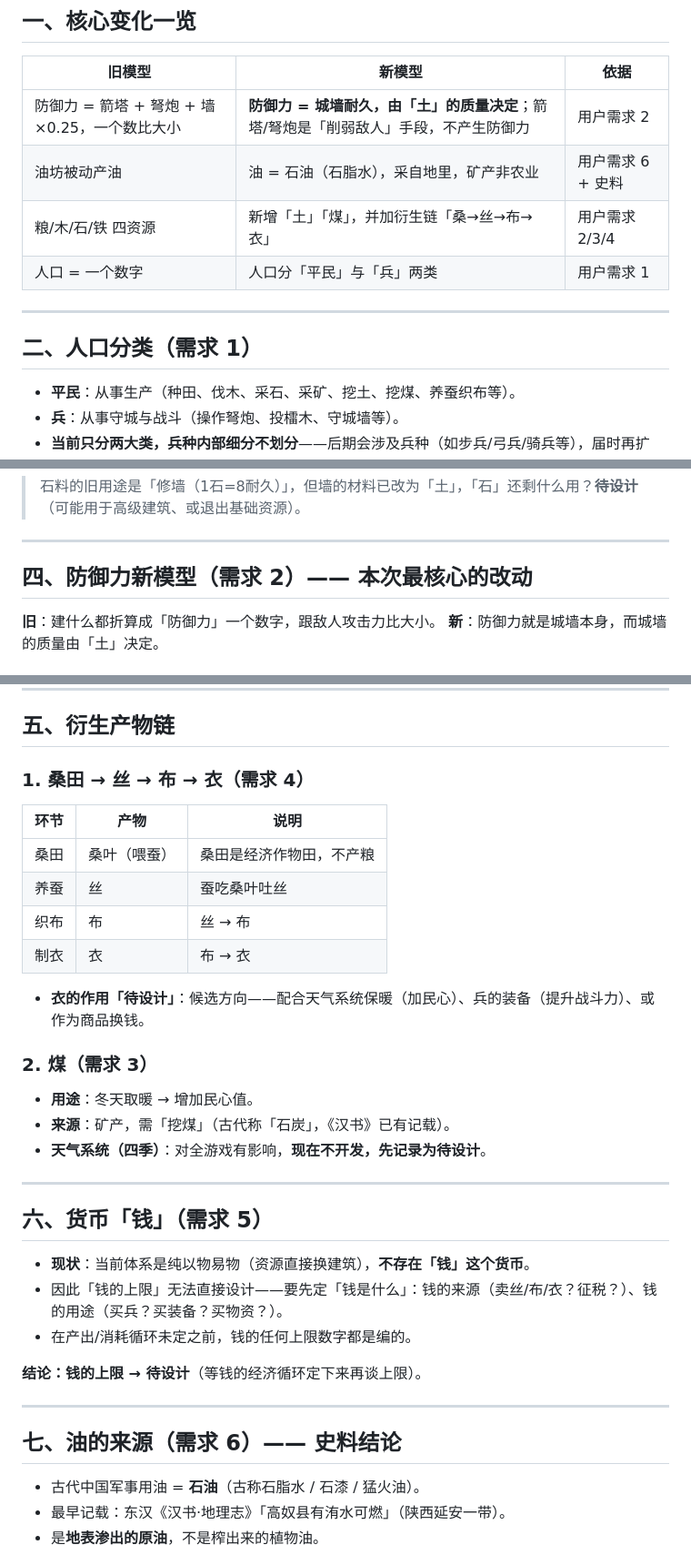
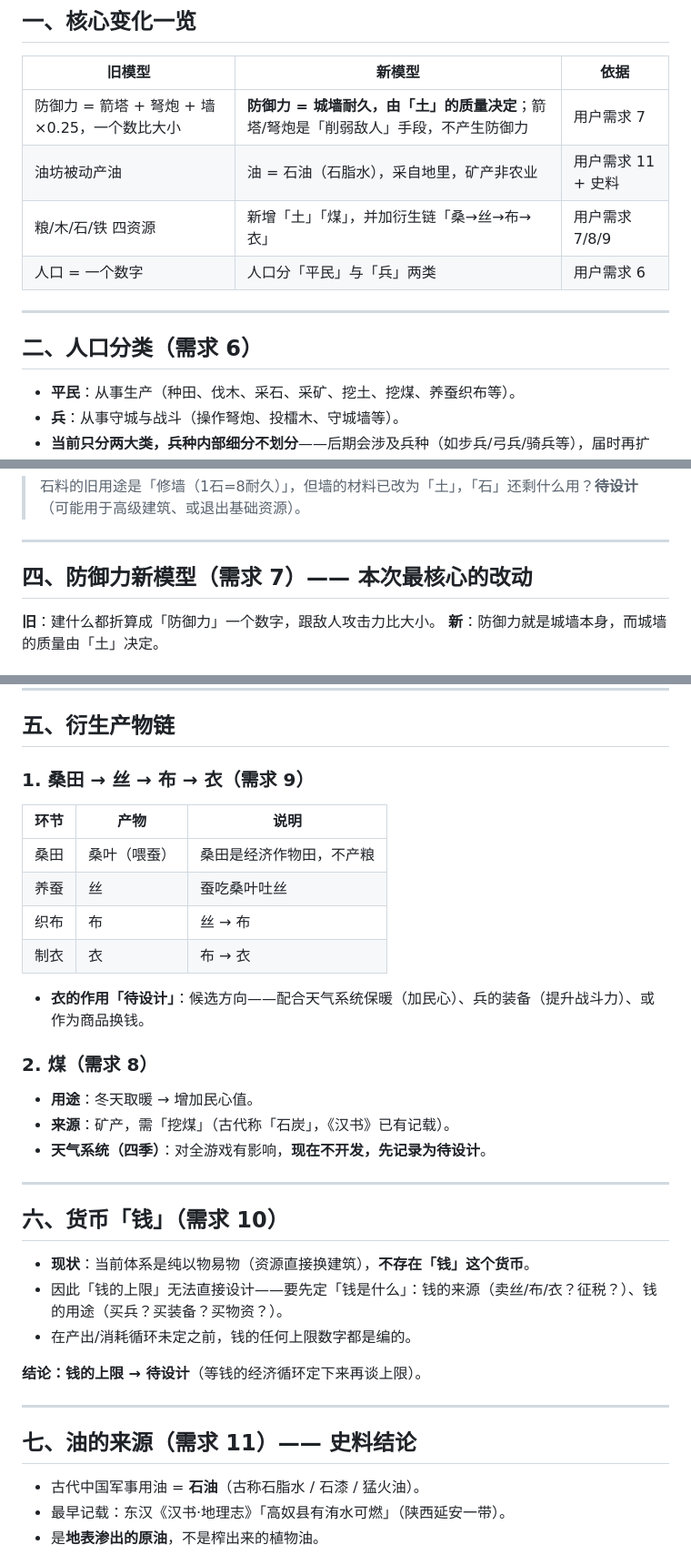
Before and after one commit to ysyonline/wg, a Markdown page: design/资源体系-v2-重设计.md, 3 parts joined by grey strips. Shown at 91% size. Drawn GitHub-style.

```diff
--- a/design/资源体系-v2-重设计.md
+++ b/design/资源体系-v2-重设计.md
@@ -10,14 +10,14 @@
 
 | 旧模型 | 新模型 | 依据 |
 |--------|--------|------|
-| 防御力 = 箭塔 + 弩炮 + 墙×0.25，一个数比大小 | **防御力 = 城墙耐久，由「土」的质量决定**；箭塔/弩炮是「削弱敌人」手段，不产生防御力 | 用户需求 2 |
-| 油坊被动产油 | 油 = 石油（石脂水），采自地里，矿产非农业 | 用户需求 6 + 史料 |
-| 粮/木/石/铁 四资源 | 新增「土」「煤」，并加衍生链「桑→丝→布→衣」 | 用户需求 2/3/4 |
-| 人口 = 一个数字 | 人口分「平民」与「兵」两类 | 用户需求 1 |
+| 防御力 = 箭塔 + 弩炮 + 墙×0.25，一个数比大小 | **防御力 = 城墙耐久，由「土」的质量决定**；箭塔/弩炮是「削弱敌人」手段，不产生防御力 | 用户需求 7 |
+| 油坊被动产油 | 油 = 石油（石脂水），采自地里，矿产非农业 | 用户需求 11 + 史料 |
+| 粮/木/石/铁 四资源 | 新增「土」「煤」，并加衍生链「桑→丝→布→衣」 | 用户需求 7/8/9 |
+| 人口 = 一个数字 | 人口分「平民」与「兵」两类 | 用户需求 6 |
 
 ---
 
-## 二、人口分类（需求 1）
+## 二、人口分类（需求 6）
 
 - **平民**：从事生产（种田、伐木、采石、采矿、挖土、挖煤、养蚕织布等）。
 - **兵**：从事守城与战斗（操作弩炮、投檑木、守城墙等）。
@@ -45,7 +45,7 @@
 
 ---
 
-## 四、防御力新模型（需求 2）—— 本次最核心的改动
+## 四、防御力新模型（需求 7）—— 本次最核心的改动
 
 **旧**：建什么都折算成「防御力」一个数字，跟敌人攻击力比大小。
 **新**：防御力就是城墙本身，而城墙的质量由「土」决定。
@@ -76,7 +76,7 @@
 
 ## 五、衍生产物链
 
-### 1. 桑田 → 丝 → 布 → 衣（需求 4）
+### 1. 桑田 → 丝 → 布 → 衣（需求 9）
 
 | 环节 | 产物 | 说明 |
 |------|------|------|
@@ -87,7 +87,7 @@
 
 - **衣的作用「待设计」**：候选方向——配合天气系统保暖（加民心）、兵的装备（提升战斗力）、或作为商品换钱。
 
-### 2. 煤（需求 3）
+### 2. 煤（需求 8）
 
 - **用途**：冬天取暖 → 增加民心值。
 - **来源**：矿产，需「挖煤」（古代称「石炭」，《汉书》已有记载）。
@@ -95,7 +95,7 @@
 
 ---
 
-## 六、货币「钱」（需求 5）
+## 六、货币「钱」（需求 10）
 
 - **现状**：当前体系是纯以物易物（资源直接换建筑），**不存在「钱」这个货币**。
 - 因此「钱的上限」无法直接设计——要先定「钱是什么」：钱的来源（卖丝/布/衣？征税？）、钱的用途（买兵？买装备？买物资？）。
@@ -105,7 +105,7 @@
 
 ---
 
-## 七、油的来源（需求 6）—— 史料结论
+## 七、油的来源（需求 11）—— 史料结论
 
 - 古代中国军事用油 = **石油**（古称石脂水 / 石漆 / 猛火油）。
 - 最早记载：东汉《汉书·地理志》「高奴县有洧水可燃」（陕西延安一带）。
```
Also changed, not shown: design/REQUIREMENTS.md (+38 -0 lines), design/设计总表-v2.md (+10 -9 lines).
